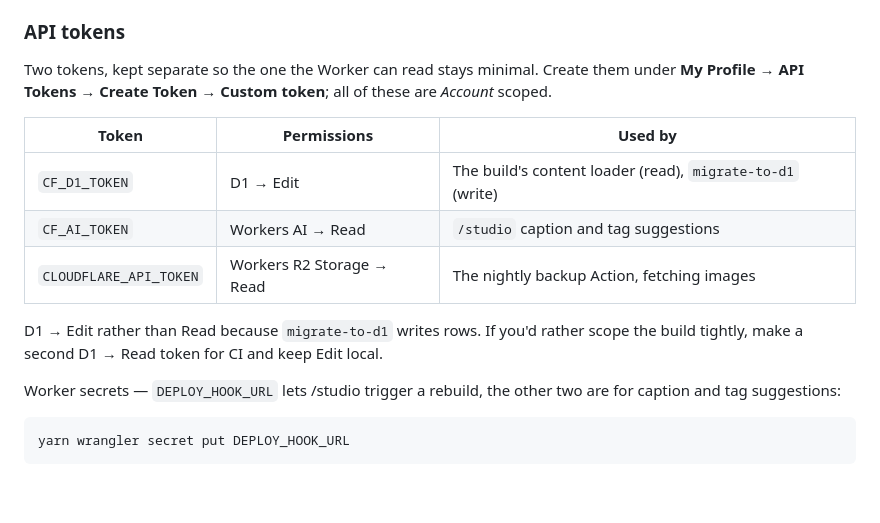
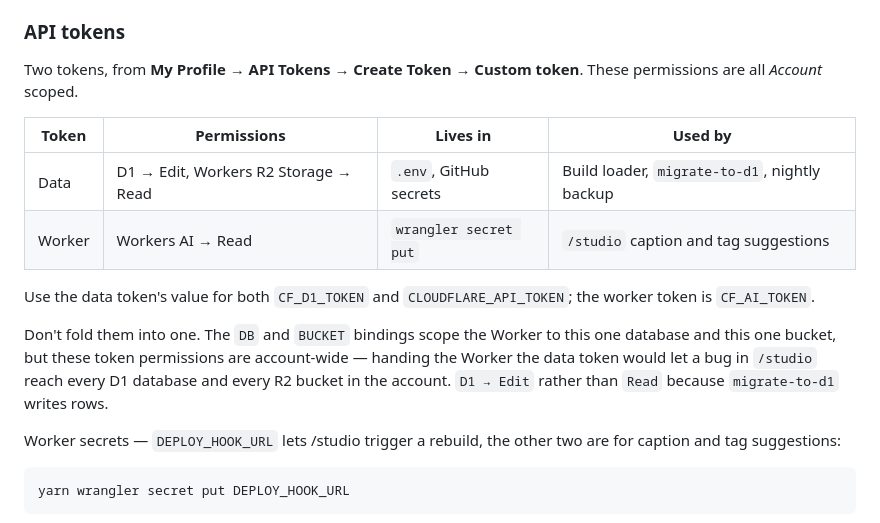
Before and after one commit to chrisbendel/photography, a Markdown page: README.md, the part around the change. Rendered like a GitHub page; blank space fills up the shorter version.

Commit message:
Consolidate to two API tokens, note why not one
Co-Authored-By: Claude Opus 5 <noreply@anthropic.com>

```diff
--- a/README.md
+++ b/README.md
@@ -95,18 +95,22 @@ Then, in the Cloudflare dashboard:
 
 ### API tokens
 
-Two tokens, kept separate so the one the Worker can read stays minimal. Create
-them under **My Profile → API Tokens → Create Token → Custom token**; all of
-these are *Account* scoped.
+Two tokens, from **My Profile → API Tokens → Create Token → Custom token**. These
+permissions are all *Account* scoped.
 
-| Token | Permissions | Used by |
-| --- | --- | --- |
-| `CF_D1_TOKEN` | D1 → Edit | The build's content loader (read), `migrate-to-d1` (write) |
-| `CF_AI_TOKEN` | Workers AI → Read | `/studio` caption and tag suggestions |
-| `CLOUDFLARE_API_TOKEN` | Workers R2 Storage → Read | The nightly backup Action, fetching images |
+| Token | Permissions | Lives in | Used by |
+| --- | --- | --- | --- |
+| Data | D1 → Edit, Workers R2 Storage → Read | `.env`, GitHub secrets | Build loader, `migrate-to-d1`, nightly backup |
+| Worker | Workers AI → Read | `wrangler secret put` | `/studio` caption and tag suggestions |
 
-D1 → Edit rather than Read because `migrate-to-d1` writes rows. If you'd rather
-scope the build tightly, make a second D1 → Read token for CI and keep Edit local.
+Use the data token's value for both `CF_D1_TOKEN` and `CLOUDFLARE_API_TOKEN`; the
+worker token is `CF_AI_TOKEN`.
+
+Don't fold them into one. The `DB` and `BUCKET` bindings scope the Worker to this
+one database and this one bucket, but these token permissions are account-wide —
+handing the Worker the data token would let a bug in `/studio` reach every D1
+database and every R2 bucket in the account. `D1 → Edit` rather than `Read`
+because `migrate-to-d1` writes rows.
 
 Worker secrets — `DEPLOY_HOOK_URL` lets /studio trigger a rebuild, the other two
 are for caption and tag suggestions:
```
